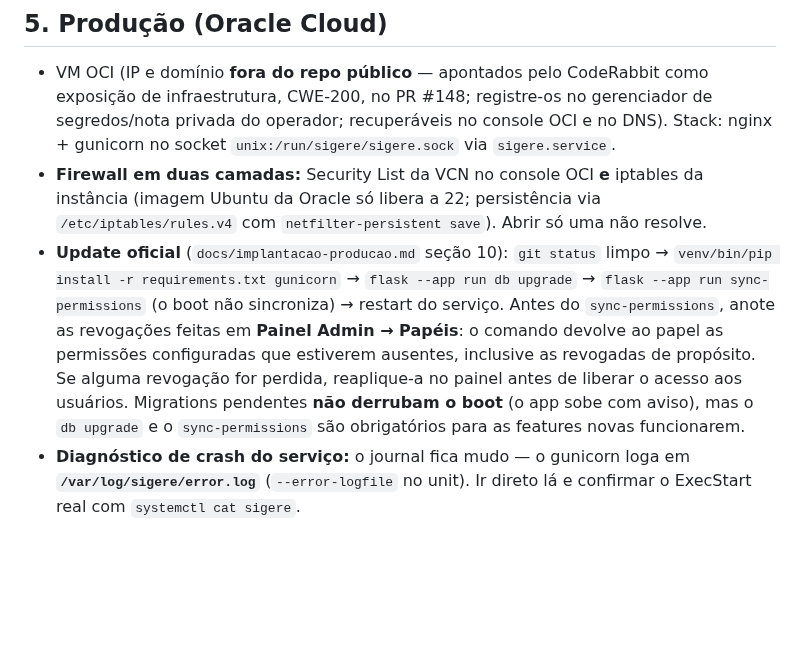
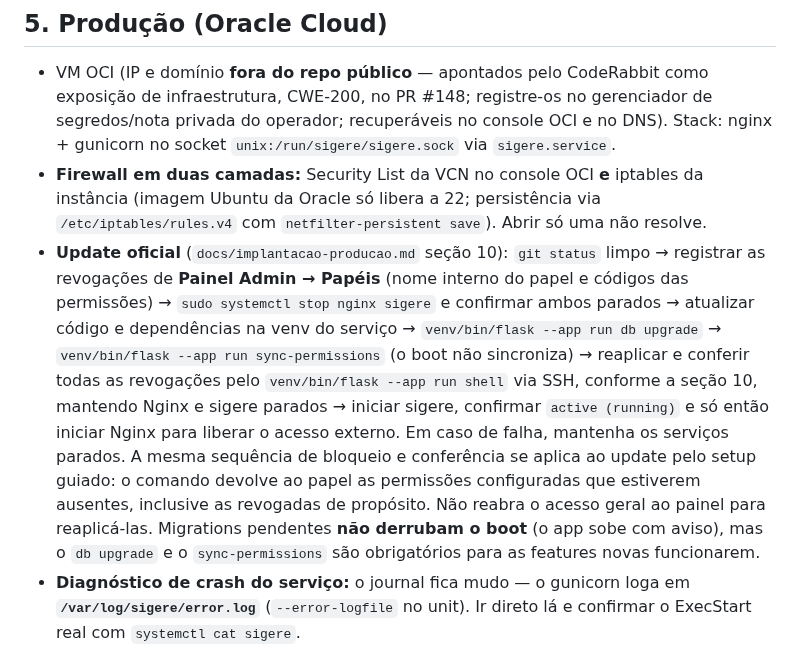
Before and after one commit to jmisturini/SIGerE, a Markdown page: docs/guia-continuidade.md, the part around the change. Rendered like a GitHub page; blank space fills up the shorter version.

```diff
--- a/docs/guia-continuidade.md
+++ b/docs/guia-continuidade.md
@@ -124,12 +124,17 @@ Mudança só de docs pode ir direto por PR sem release.
   instância (imagem Ubuntu da Oracle só libera a 22; persistência via
   `/etc/iptables/rules.v4` com `netfilter-persistent save`). Abrir só uma não resolve.
 - **Update oficial** (`docs/implantacao-producao.md` seção 10): `git status` limpo →
-  `venv/bin/pip install -r requirements.txt gunicorn` → `flask --app run db upgrade` →
-  `flask --app run sync-permissions` (o boot não sincroniza) → restart do serviço.
-  Antes do `sync-permissions`, anote as revogações feitas em **Painel Admin → Papéis**:
+  registrar as revogações de **Painel Admin → Papéis** (nome interno do papel e
+  códigos das permissões) → `sudo systemctl stop nginx sigere` e confirmar ambos
+  parados → atualizar código e dependências na venv do serviço →
+  `venv/bin/flask --app run db upgrade` → `venv/bin/flask --app run sync-permissions`
+  (o boot não sincroniza) → reaplicar e conferir todas as revogações pelo
+  `venv/bin/flask --app run shell` via SSH, conforme a seção 10, mantendo Nginx e
+  sigere parados → iniciar sigere, confirmar `active (running)` e só então iniciar
+  Nginx para liberar o acesso externo. Em caso de falha, mantenha os serviços parados.
+  A mesma sequência de bloqueio e conferência se aplica ao update pelo setup guiado:
   o comando devolve ao papel as permissões configuradas que estiverem ausentes, inclusive
-  as revogadas de propósito. Se alguma revogação for perdida, reaplique-a no painel
-  antes de liberar o acesso aos usuários.
+  as revogadas de propósito. Não reabra o acesso geral ao painel para reaplicá-las.
   Migrations pendentes **não derrubam o boot** (o app sobe com aviso), mas o
   `db upgrade` e o `sync-permissions` são obrigatórios para as features novas
   funcionarem.
```
Also changed, not shown: docs/implantacao-producao.md (+43 -6 lines).
